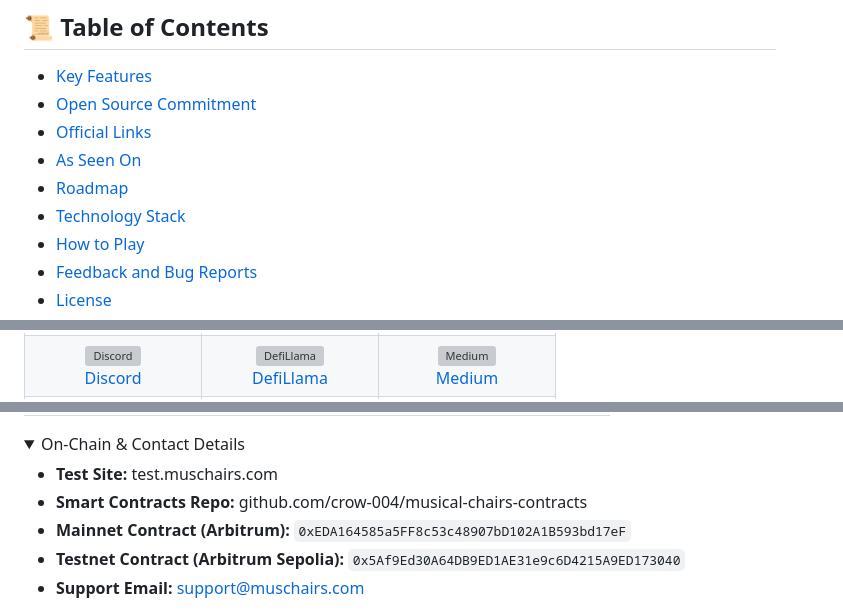
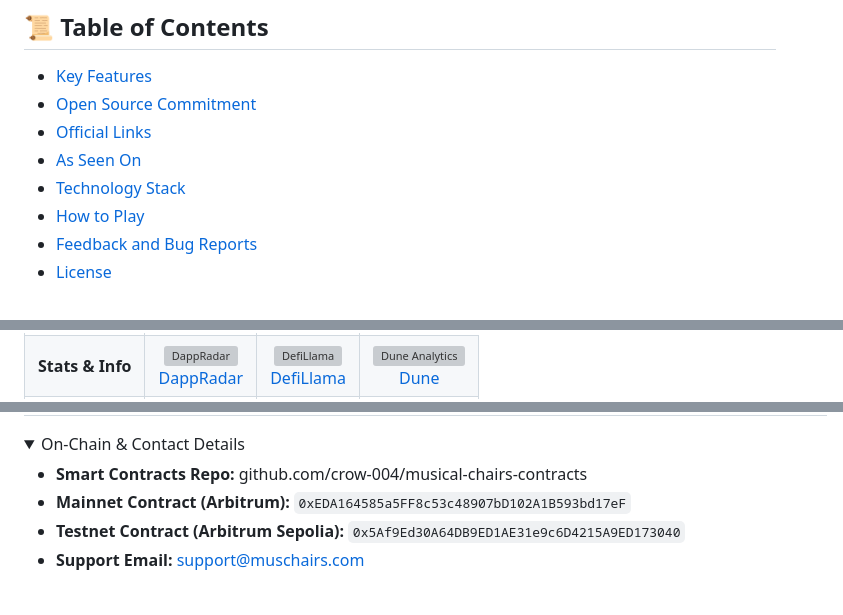
Before and after one commit to crow-004/musical-chairs-game, a Markdown page: README.md, 3 parts joined by grey strips. Drawn GitHub-style; folded sections open; grey boxes are pictures that could not be loaded.

```diff
--- a/README.md
+++ b/README.md
@@ -20,8 +20,7 @@ This repository serves as the main hub for the Musical Chairs project, including
 - [Open Source Commitment](#️-open-source-commitment)
 - [Official Links](#-official-links)
 - [As Seen On](#-as-seen-on)
-- [Roadmap](#-roadmap)
-- [Technology Stack](#-technology-stack)
+- [Technology Stack](#️-technology-stack)
 - [How to Play](#-how-to-play)
 - [Feedback and Bug Reports](#-feedback-and-bug-reports)
 - [License](#️-license)
@@ -87,22 +64,8 @@ To protect yourself from scams, please only use the official links provided belo
     </tr>
     <tr>
-      <td align="center">
-        <a href="https://discord.gg/wnnJKjgfZW" target="_blank" rel="noopener noreferrer">
-          <img src="https://raw.githubusercontent.com/crow-004/musical-chairs-game/main/docs/images/icon-discord.svg" width="40px" alt="Discord"/><br/>
-          Discord
-        </a>
-      </td>
-      <td align="center">
-        <a href="https://defillama.com/protocol/musical-chairs" target="_blank" rel="noopener noreferrer">
-          <img src="https://raw.githubusercontent.com/crow-004/musical-chairs-game/main/docs/images/icon-defillama.svg" width="40px" alt="DefiLlama"/><br/>
-          DefiLlama
-        </a>
-      </td>
-      <td align="center">
-        <a href="https://medium.com/@crow004" target="_blank" rel="noopener noreferrer">
-          <img src="https://raw.githubusercontent.com/crow-004/musical-chairs-game/main/docs/images/icon-medium.svg" width="40px" alt="Medium"/><br/>
-          Medium
-        </a>
-      </td>
+      <th align="left">Stats & Info</th>
+      <td align="center"><a href="https://dappradar.com/dapp/musical-chairs" target="_blank" rel="noopener noreferrer"><img src="https://raw.githubusercontent.com/crow-004/musical-chairs-game/main/docs/images/icon-dappradar.svg" width="40px" alt="DappRadar"/><br/>DappRadar</a></td>
+      <td align="center"><a href="https://defillama.com/protocol/musical-chairs" target="_blank" rel="noopener noreferrer"><img src="https://raw.githubusercontent.com/crow-004/musical-chairs-game/main/docs/images/icon-defillama.svg" width="40px" alt="DefiLlama"/><br/>DefiLlama</a></td>
+      <td align="center"><a href="https://dune.com/crow004/musical-chairs-game-analytics" target="_blank" rel="noopener noreferrer"><img src="https://raw.githubusercontent.com/crow-004/musical-chairs-game/main/docs/images/icon-dune.svg" width="40px" alt="Dune Analytics"/><br/>Dune</a></td>
     </tr>
     <tr>
@@ -174,7 +90,6 @@ To protect yourself from scams, please only use the official links provided belo
 <details>
 <summary>On-Chain & Contact Details</summary>
 
-- **Test Site:** test.muschairs.com
 - **Smart Contracts Repo:** github.com/crow-004/musical-chairs-contracts
 - **Mainnet Contract (Arbitrum):** `0xEDA164585a5FF8c53c48907bD102A1B593bd17eF`
 - **Testnet Contract (Arbitrum Sepolia):** `0x5Af9Ed30A64DB9ED1AE31e9c6D4215A9ED173040`
```
Also changed, not shown: other parts of README.md (+16 -85 lines).
